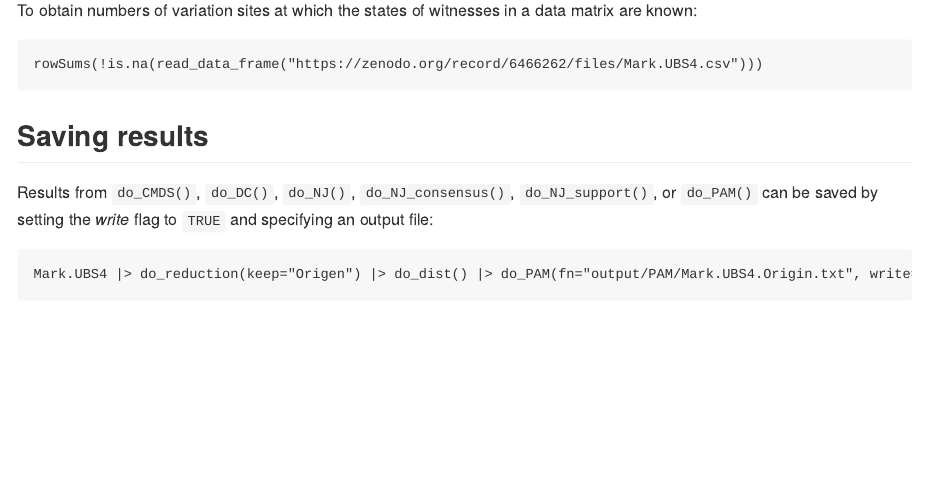
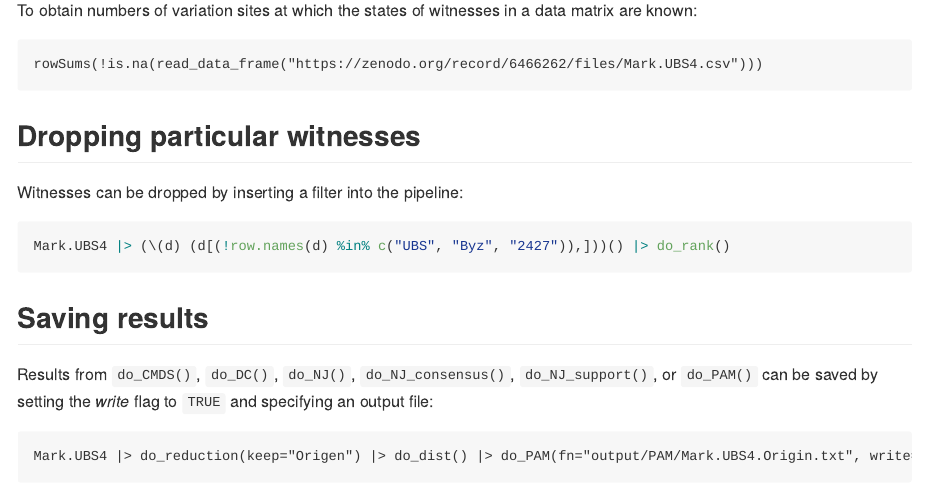
Before and after one commit to tjfinney/ANTTV.code, an R Markdown document (README.Rmd): the page in a window 1100 px wide, from 4640 px down. The pictures show the output file README.md that the author committed with the source, drawn offline in the style of GitHub.

Commit message:
Edit Readme to add section on dropping witnesses

````diff
--- a/README.Rmd
+++ b/README.Rmd
@@ -204,6 +204,14 @@ To obtain numbers of variation sites at which the states of witnesses in a data
 rowSums(!is.na(read_data_frame("https://zenodo.org/record/6466262/files/Mark.UBS4.csv")))
 ```
 
+## Dropping particular witnesses
+
+Witnesses can be dropped by inserting a filter into the pipeline:
+
+```r
+Mark.UBS4 |> (\(d) (d[(!row.names(d) %in% c("UBS", "Byz", "2427")),]))() |> do_rank()
+```
+
 ## Saving results
 
 Results from `do_CMDS()`, `do_DC()`, `do_NJ()`, `do_NJ_consensus()`, `do_NJ_support()`, or `do_PAM()` can be saved by setting the *write* flag to `TRUE` and specifying an output file:
````
Also changed, not shown: README.md.
